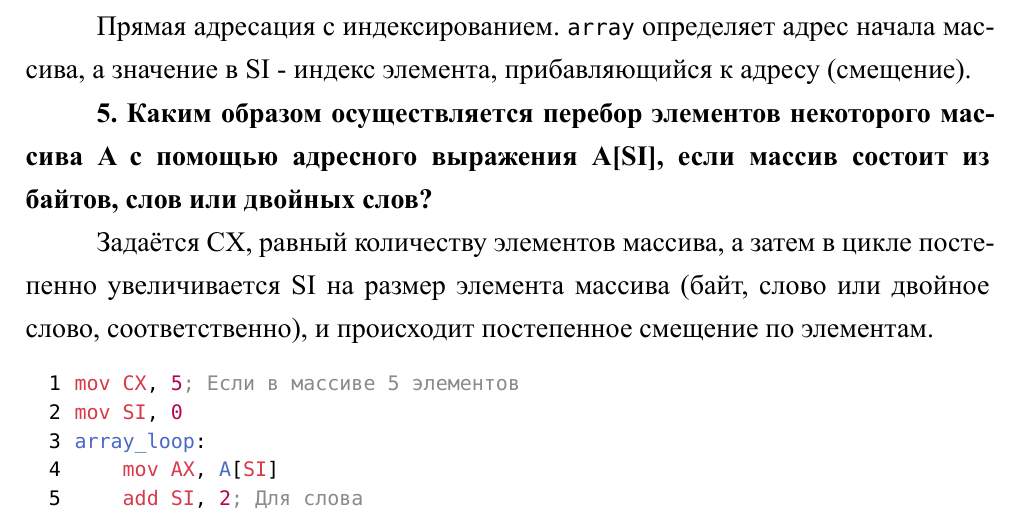
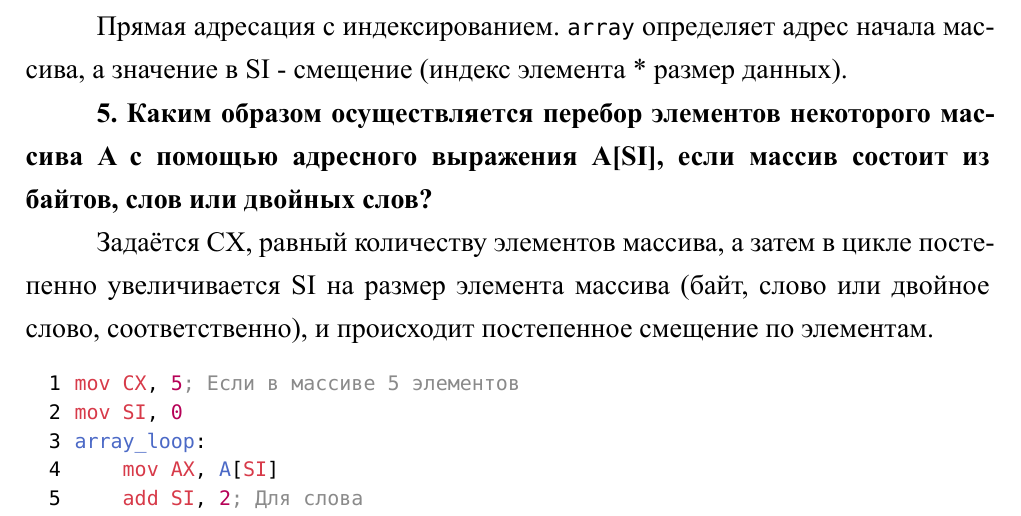
Before and after one commit to Ezhkin-Kot/ASM-3sem, a Typst document (lab4/main.typ): part of page 8 of 8, cut so that both start at the same text. The pictures show the PDF file lab4/main.pdf that the author committed with the source.

Commit message:
fix: lab4

```diff
--- a/lab4/main.typ
+++ b/lab4/main.typ
@@ -216,7 +216,7 @@ mul BX; DX:AX = AX * BX
 
 *4. Пусть имеется массив: array DW 50 DUP(?). Для доступа к отдельным элементам массива используется адресное выражение array[SI]. Как называется этот способ адресации и как с его помощью будет вычисляться адрес элементов массива?*
 
-Прямая адресация с индексированием. `array` определяет адрес начала массива, а значение в SI - индекс элемента, прибавляющийся к адресу (смещение).
+Прямая адресация с индексированием. `array` определяет адрес начала массива, а значение в SI - смещение (индекс элемента \* размер данных).
 
 *5. Каким образом осуществляется перебор элементов некоторого массива A с помощью адресного выражения A[SI], если массив состоит из байтов, слов или двойных слов?*
 
```
Also changed, not shown: lab4/main.pdf.
